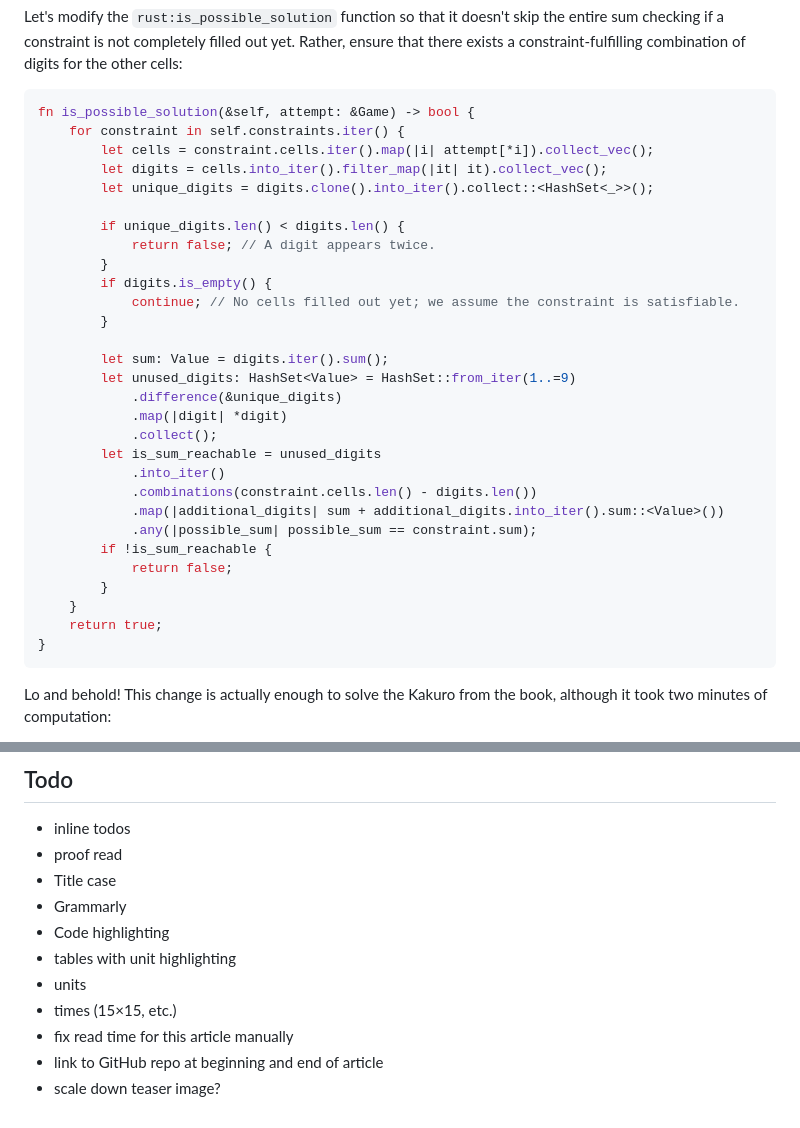
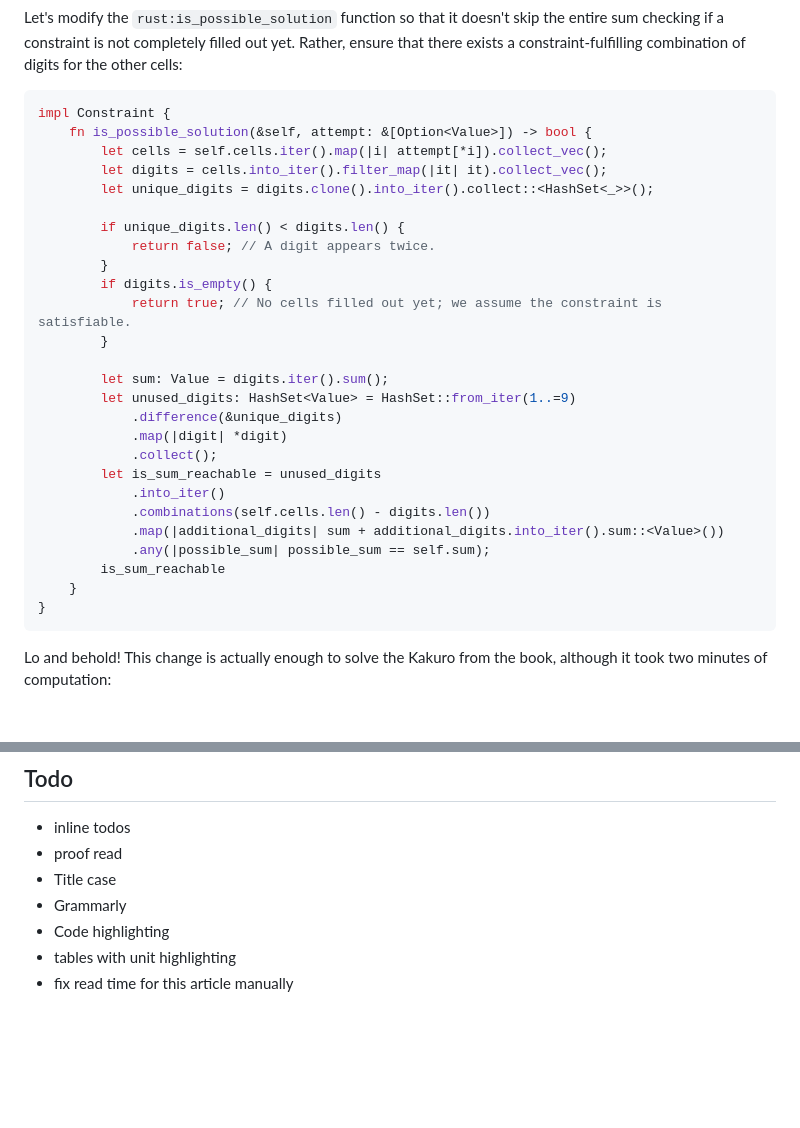
Before and after one commit to MarcelGarus/server, a Markdown page: blog/draft-kakuro.md, 2 parts joined by grey strips. GitHub-like rendering; blank space fills up the shorter version.

````diff
--- a/blog/draft-kakuro.md
+++ b/blog/draft-kakuro.md
@@ -373,9 +364,9 @@ Let's modify the `rust:is_possible_solution` function so that it doesn't skip th
 Rather, ensure that there exists a constraint-fulfilling combination of digits for the other cells:
 
 ```rust
-fn is_possible_solution(&self, attempt: &Game) -> bool {
-    for constraint in self.constraints.iter() {
-        let cells = constraint.cells.iter().map(|i| attempt[*i]).collect_vec();
+impl Constraint {
+    fn is_possible_solution(&self, attempt: &[Option<Value>]) -> bool {
+        let cells = self.cells.iter().map(|i| attempt[*i]).collect_vec();
         let digits = cells.into_iter().filter_map(|it| it).collect_vec();
         let unique_digits = digits.clone().into_iter().collect::<HashSet<_>>();
 
@@ -383,7 +374,7 @@ fn is_possible_solution(&self, attempt: &Game) -> bool {
             return false; // A digit appears twice.
         }
         if digits.is_empty() {
-            continue; // No cells filled out yet; we assume the constraint is satisfiable.
+            return true; // No cells filled out yet; we assume the constraint is satisfiable.
         }
 
         let sum: Value = digits.iter().sum();
@@ -393,14 +384,11 @@ fn is_possible_solution(&self, attempt: &Game) -> bool {
             .collect();
         let is_sum_reachable = unused_digits
             .into_iter()
-            .combinations(constraint.cells.len() - digits.len())
+            .combinations(self.cells.len() - digits.len())
             .map(|additional_digits| sum + additional_digits.into_iter().sum::<Value>())
-            .any(|possible_sum| possible_sum == constraint.sum);
-        if !is_sum_reachable {
-            return false;
-        }
+            .any(|possible_sum| possible_sum == self.sum);
+        is_sum_reachable
     }
-    return true;
 }
 ```
 
@@ -676,8 +751,4 @@ The fastest one solves the Kakuro from the book in 89&nbsp;ms, but runs out of m
 - Grammarly
 - Code highlighting
 - tables with unit highlighting
-- units
-- times (15&times;15, etc.)
 - fix read time for this article manually
-- link to GitHub repo at beginning and end of article
-- scale down teaser image?
````
Also changed, not shown: other parts of blog/draft-kakuro.md (+135 -57 lines).
